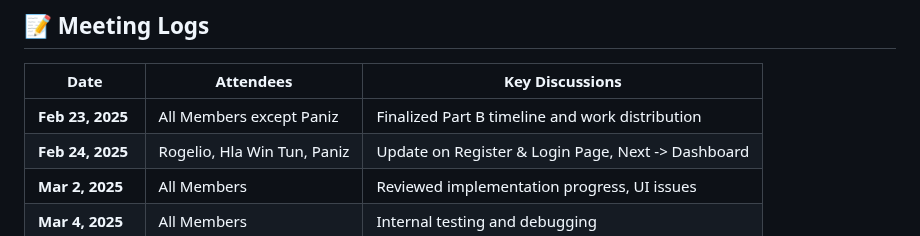
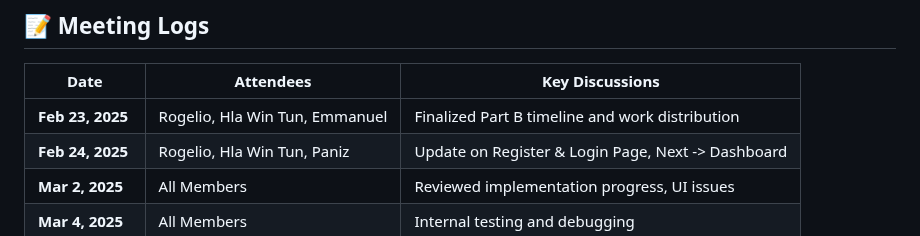
Before and after one commit to rogelg909/ist-303-team-A, a Markdown page: PART_B.md, the part around the change. Rendered like a GitHub page.

```diff
--- a/PART_B.md
+++ b/PART_B.md
@@ -152,7 +152,7 @@ Our team meets **twice a week** to discuss progress, task completion, and next s
 ## **📝 Meeting Logs**
 | **Date**  | **Attendees**  | **Key Discussions**  |
 |----------|--------------|------------------|
-| **Feb 23, 2025** | All Members except Paniz | Finalized Part B timeline and work distribution |
+| **Feb 23, 2025** | Rogelio, Hla Win Tun, Emmanuel | Finalized Part B timeline and work distribution |
 | **Feb 24, 2025** | Rogelio, Hla Win Tun, Paniz | Update on Register & Login Page, Next -> Dashboard |
 | **Mar 2, 2025** | All Members | Reviewed implementation progress, UI issues |
 | **Mar 4, 2025** | All Members | Internal testing and debugging |
```
